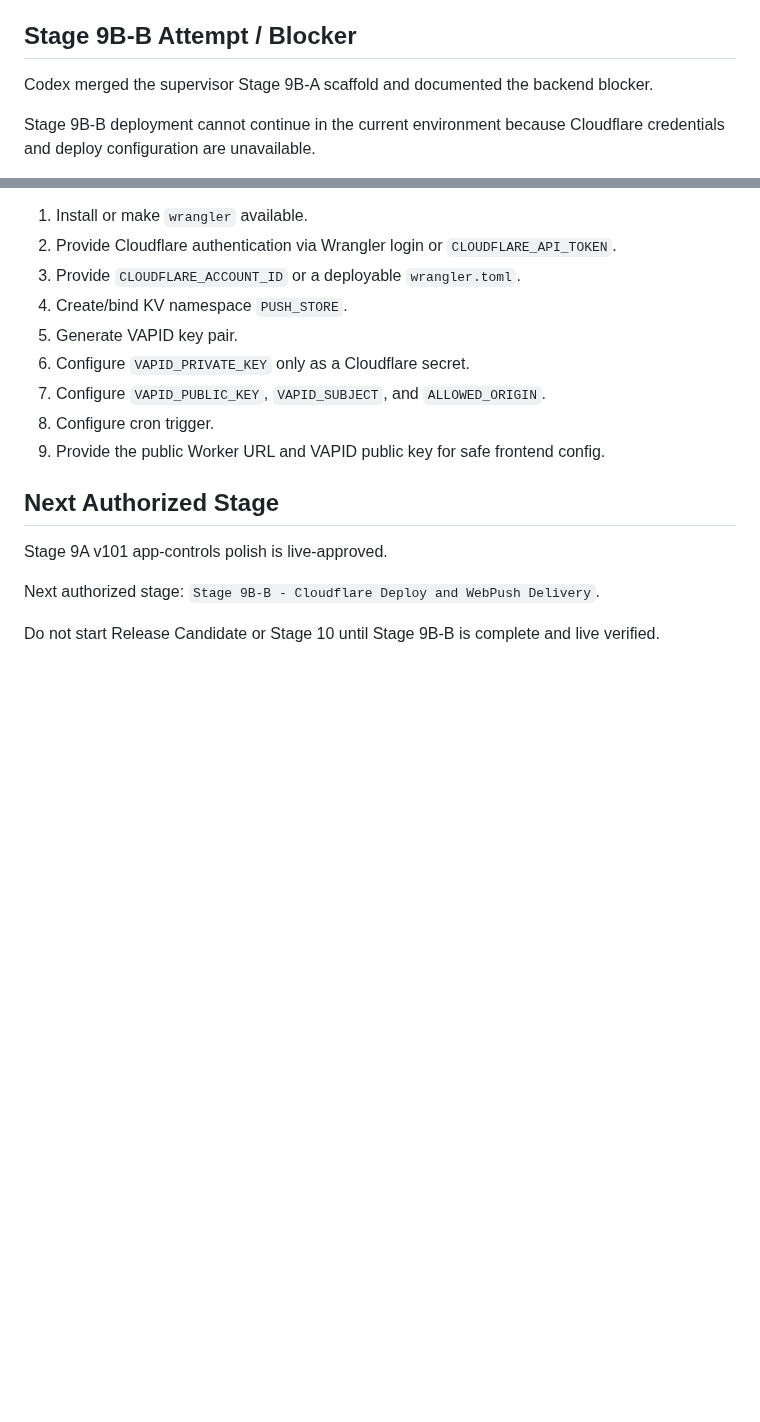
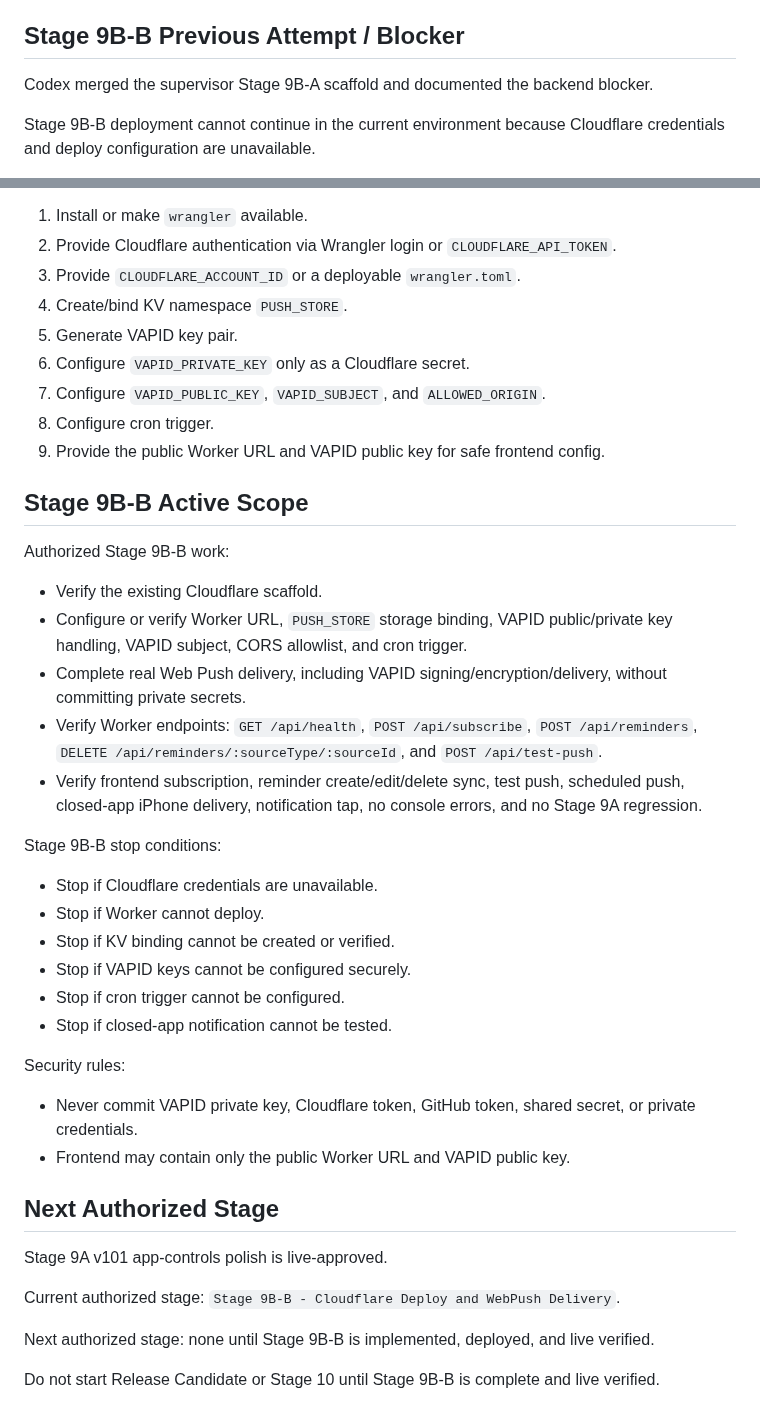
Before and after one commit to davidfontenelle80-cloud/Talk-Arrangements-Public, a Markdown page: TEMP_FIXED_ARRANGEMENTS_HANDOFF.md, 2 parts joined by grey strips. Rendered like a GitHub page; blank space fills up the shorter version.

Commit message:
docs: activate Stage 9B-B handoff

```diff
--- a/TEMP_FIXED_ARRANGEMENTS_HANDOFF.md
+++ b/TEMP_FIXED_ARRANGEMENTS_HANDOFF.md
@@ -161,7 +169,7 @@ Important limitation:
 - `sendWebPush()` in `cloudflare/talk-arrangements-push/worker.js` is the main Stage 9B-B implementation gap.
 - True closed-app notifications remain blocked until Cloudflare deployment, VAPID secrets, storage binding, scheduled trigger, and device testing are complete.
 
-## Stage 9B-B Attempt / Blocker
+## Stage 9B-B Previous Attempt / Blocker
 
 Codex merged the supervisor Stage 9B-A scaffold and documented the backend blocker.
 
@@ -190,10 +198,36 @@ Required before continuing Stage 9B-B:
 8. Configure cron trigger.
 9. Provide the public Worker URL and VAPID public key for safe frontend config.
 
+## Stage 9B-B Active Scope
+
+Authorized Stage 9B-B work:
+
+- Verify the existing Cloudflare scaffold.
+- Configure or verify Worker URL, `PUSH_STORE` storage binding, VAPID public/private key handling, VAPID subject, CORS allowlist, and cron trigger.
+- Complete real Web Push delivery, including VAPID signing/encryption/delivery, without committing private secrets.
+- Verify Worker endpoints: `GET /api/health`, `POST /api/subscribe`, `POST /api/reminders`, `DELETE /api/reminders/:sourceType/:sourceId`, and `POST /api/test-push`.
+- Verify frontend subscription, reminder create/edit/delete sync, test push, scheduled push, closed-app iPhone delivery, notification tap, no console errors, and no Stage 9A regression.
+
+Stage 9B-B stop conditions:
+
+- Stop if Cloudflare credentials are unavailable.
+- Stop if Worker cannot deploy.
+- Stop if KV binding cannot be created or verified.
+- Stop if VAPID keys cannot be configured securely.
+- Stop if cron trigger cannot be configured.
+- Stop if closed-app notification cannot be tested.
+
+Security rules:
+
+- Never commit VAPID private key, Cloudflare token, GitHub token, shared secret, or private credentials.
+- Frontend may contain only the public Worker URL and VAPID public key.
+
 ## Next Authorized Stage
 
 Stage 9A v101 app-controls polish is live-approved.
 
-Next authorized stage: `Stage 9B-B - Cloudflare Deploy and WebPush Delivery`.
+Current authorized stage: `Stage 9B-B - Cloudflare Deploy and WebPush Delivery`.
+
+Next authorized stage: none until Stage 9B-B is implemented, deployed, and live verified.
 
 Do not start Release Candidate or Stage 10 until Stage 9B-B is complete and live verified.
```
Also changed, not shown: other parts of TEMP_FIXED_ARRANGEMENTS_HANDOFF.md (+13 -5 lines).
